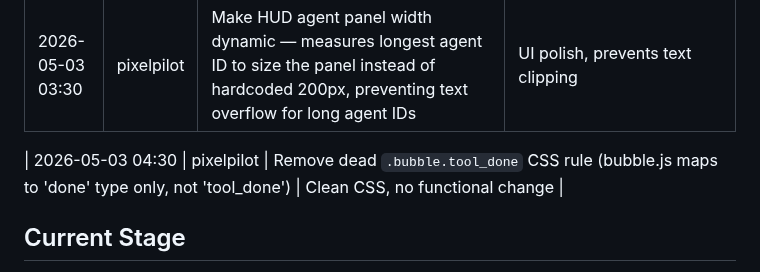
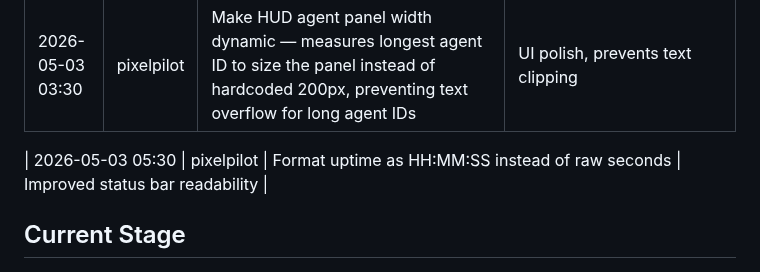
Before and after one commit to 4th-engineer/pixelpilot, a Markdown page: .evolution/log.md, the part around the change. Drawn GitHub-style.

Commit message:
Self-evolution: update log — uptime HH:MM:SS format

```diff
--- a/.evolution/log.md
+++ b/.evolution/log.md
@@ -35,7 +35,7 @@
 | 2026-05-03 02:30 | pixelpilot | Fix desk frame color state leak in map.js render loop — ctx.fillStyle for desk frame was set outside loop so last desk surface color would leak to plant renders; now set per-desk inside loop | Consistent canvas state, correct desk rendering |
 | 2026-05-03 03:30 | pixelpilot | Make HUD agent panel width dynamic — measures longest agent ID to size the panel instead of hardcoded 200px, preventing text overflow for long agent IDs | UI polish, prevents text clipping |
 
-| 2026-05-03 04:30 | pixelpilot | Remove dead `.bubble.tool_done` CSS rule (bubble.js maps to 'done' type only, not 'tool_done') | Clean CSS, no functional change |
+| 2026-05-03 05:30 | pixelpilot | Format uptime as HH:MM:SS instead of raw seconds | Improved status bar readability |
 
 ## Current Stage
 - Phase 1 complete: Core visualization platform
```
